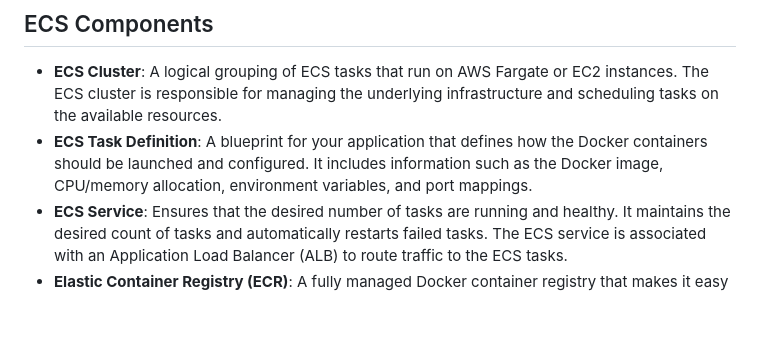
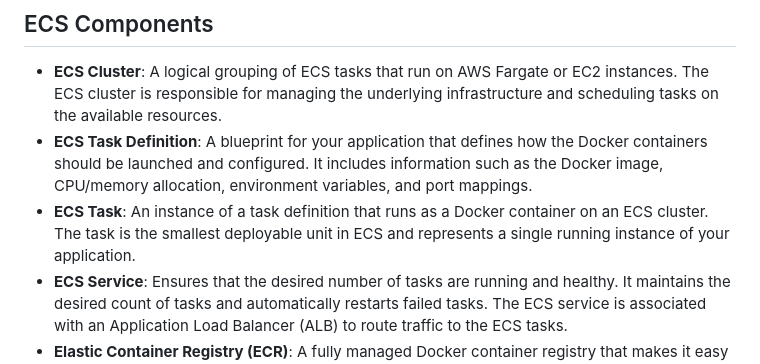
Before and after one commit to patrickamsler/ecs-mulit-az, a Markdown page: README.md, the part around the change. GitHub-like rendering; blank space fills up the shorter version.

```diff
--- a/README.md
+++ b/README.md
@@ -45,6 +45,7 @@ The project consists of multiple terraform modules:
 
 - **ECS Cluster**: A logical grouping of ECS tasks that run on AWS Fargate or EC2 instances. The ECS cluster is responsible for managing the underlying infrastructure and scheduling tasks on the available resources.
 - **ECS Task Definition**: A blueprint for your application that defines how the Docker containers should be launched and configured. It includes information such as the Docker image, CPU/memory allocation, environment variables, and port mappings.
+- **ECS Task**: An instance of a task definition that runs as a Docker container on an ECS cluster. The task is the smallest deployable unit in ECS and represents a single running instance of your application.
 - **ECS Service**: Ensures that the desired number of tasks are running and healthy. It maintains the desired count of tasks and automatically restarts failed tasks. The ECS service is associated with an Application Load Balancer (ALB) to route traffic to the ECS tasks.
 - **Elastic Container Registry (ECR)**: A fully managed Docker container registry that makes it easy to store, manage, and deploy Docker container images. It integrates with ECS to simplify the deployment of containerized applications.
 
```
